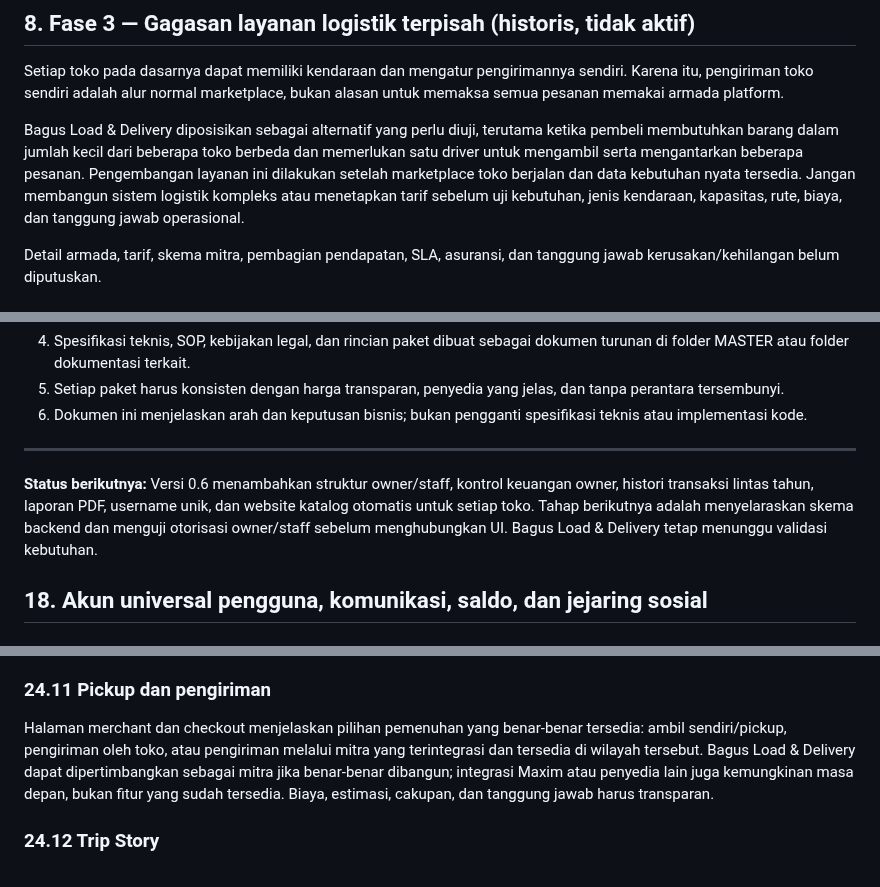
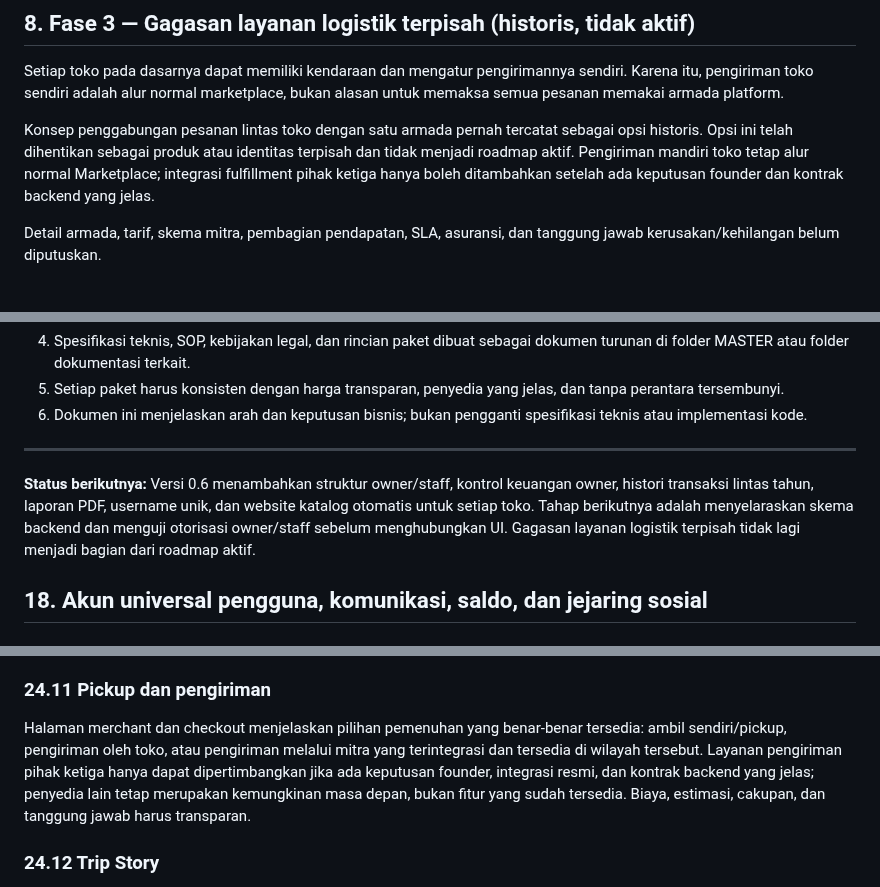
Before and after one commit to baguskristiansianturi/bagus-load-delivery, a Markdown page: MASTER/BUSINESS-MODEL-MASTER.md, 3 parts joined by grey strips. Drawn GitHub-style.

Commit message:
Remove final retired service references from Pluits business master

```diff
--- a/MASTER/BUSINESS-MODEL-MASTER.md
+++ b/MASTER/BUSINESS-MODEL-MASTER.md
@@ -179,7 +179,7 @@ Laporan harus mendukung filter periode bulanan, triwulan/3 bulan, 8 bulan, tahun
 ## 8. Fase 3 — Gagasan layanan logistik terpisah (historis, tidak aktif)
 Setiap toko pada dasarnya dapat memiliki kendaraan dan mengatur pengirimannya sendiri. Karena itu, pengiriman toko sendiri adalah alur normal marketplace, bukan alasan untuk memaksa semua pesanan memakai armada platform.
 
-Bagus Load & Delivery diposisikan sebagai alternatif yang perlu diuji, terutama ketika pembeli membutuhkan barang dalam jumlah kecil dari beberapa toko berbeda dan memerlukan satu driver untuk mengambil serta mengantarkan beberapa pesanan. Pengembangan layanan ini dilakukan setelah marketplace toko berjalan dan data kebutuhan nyata tersedia. Jangan membangun sistem logistik kompleks atau menetapkan tarif sebelum uji kebutuhan, jenis kendaraan, kapasitas, rute, biaya, dan tanggung jawab operasional.
+Konsep penggabungan pesanan lintas toko dengan satu armada pernah tercatat sebagai opsi historis. Opsi ini telah dihentikan sebagai produk atau identitas terpisah dan tidak menjadi roadmap aktif. Pengiriman mandiri toko tetap alur normal Marketplace; integrasi fulfillment pihak ketiga hanya boleh ditambahkan setelah ada keputusan founder dan kontrak backend yang jelas.
 
 Detail armada, tarif, skema mitra, pembagian pendapatan, SLA, asuransi, dan tanggung jawab kerusakan/kehilangan belum diputuskan.
 
@@ -271,7 +271,7 @@ Peluncuran dan pendaftaran toko pada tahap uji coba dibatasi ke Bali. Pembatasan
 6. Dokumen ini menjelaskan arah dan keputusan bisnis; bukan pengganti spesifikasi teknis atau implementasi kode.
 
 ---
-**Status berikutnya:** Versi 0.6 menambahkan struktur owner/staff, kontrol keuangan owner, histori transaksi lintas tahun, laporan PDF, username unik, dan website katalog otomatis untuk setiap toko. Tahap berikutnya adalah menyelaraskan skema backend dan menguji otorisasi owner/staff sebelum menghubungkan UI. Bagus Load & Delivery tetap menunggu validasi kebutuhan.
+**Status berikutnya:** Versi 0.6 menambahkan struktur owner/staff, kontrol keuangan owner, histori transaksi lintas tahun, laporan PDF, username unik, dan website katalog otomatis untuk setiap toko. Tahap berikutnya adalah menyelaraskan skema backend dan menguji otorisasi owner/staff sebelum menghubungkan UI. Gagasan layanan logistik terpisah tidak lagi menjadi bagian dari roadmap aktif.
 
 
 ## 18. Akun universal pengguna, komunikasi, saldo, dan jejaring sosial
@@ -714,7 +714,7 @@ Pengguna dapat membagikan pengalaman atau menawarkan jasa, misalnya rental mobil
 Toko resmi pada marketplace tidak diperuntukkan bagi jual-beli barang bekas sesuai kebijakan yang sedang diuji. Barang bekas mungkin dapat disebut atau ditampilkan sebagai konten sosial pribadi, tetapi bukan otomatis listing katalog toko. Batas antara konten sosial, iklan, dan listing komersial harus diuji agar tidak menjadi celah spam atau perdagangan terselubung.
 
 ### 24.11 Pickup dan pengiriman
-Halaman merchant dan checkout menjelaskan pilihan pemenuhan yang benar-benar tersedia: ambil sendiri/pickup, pengiriman oleh toko, atau pengiriman melalui mitra yang terintegrasi dan tersedia di wilayah tersebut. Bagus Load & Delivery dapat dipertimbangkan sebagai mitra jika benar-benar dibangun; integrasi Maxim atau penyedia lain juga kemungkinan masa depan, bukan fitur yang sudah tersedia. Biaya, estimasi, cakupan, dan tanggung jawab harus transparan.
+Halaman merchant dan checkout menjelaskan pilihan pemenuhan yang benar-benar tersedia: ambil sendiri/pickup, pengiriman oleh toko, atau pengiriman melalui mitra yang terintegrasi dan tersedia di wilayah tersebut. Layanan pengiriman pihak ketiga hanya dapat dipertimbangkan jika ada keputusan founder, integrasi resmi, dan kontrak backend yang jelas; penyedia lain tetap merupakan kemungkinan masa depan, bukan fitur yang sudah tersedia. Biaya, estimasi, cakupan, dan tanggung jawab harus transparan.
 
 ### 24.12 Trip Story
 Trip menghubungkan perpindahan wilayah, itinerary, booking, aktivitas, dan pengalaman. Deteksi perjalanan lintas kota/negara dapat memicu draft Trip Story atau permintaan konfirmasi. Sistem membedakan perjalanan direncanakan, dipesan, dikunjungi, dan diselesaikan. Pengguna memilih apakah entri hanya tersimpan di Trip, dibagikan ke feed, atau keduanya. Deteksi lokasi latar belakang memerlukan izin eksplisit. Lokasi real-time, waktu persis, penginapan, teman perjalanan, dan rute privat tidak boleh otomatis dipublikasikan. Itinerary hanya dapat dibagikan/disalin sesuai pengaturan pemilik. Pilihan final draft, prompt, auto-share dan feed/Trip masih terbuka.
```
